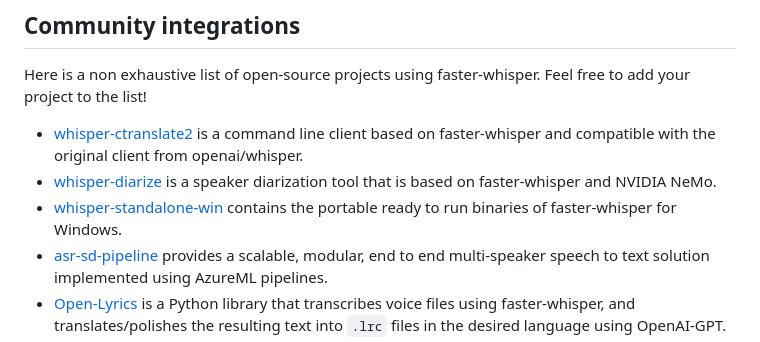
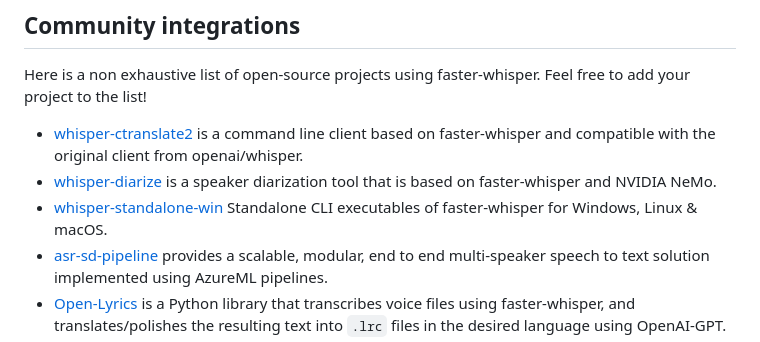
Before and after one commit to SYSTRAN/faster-whisper, a Markdown page: README.md, the part around the change. GitHub-like rendering.

Commit message:
Update whisper-standalone-win description in README.md (#508)
* Update whisper-standalone-win description in README.md

```diff
--- a/README.md
+++ b/README.md
@@ -178,7 +178,7 @@ Here is a non exhaustive list of open-source projects using faster-whisper. Feel
 
 * [whisper-ctranslate2](https://github.com/Softcatala/whisper-ctranslate2) is a command line client based on faster-whisper and compatible with the original client from openai/whisper.
 * [whisper-diarize](https://github.com/MahmoudAshraf97/whisper-diarization) is a speaker diarization tool that is based on faster-whisper and NVIDIA NeMo.
-* [whisper-standalone-win](https://github.com/Purfview/whisper-standalone-win) contains the portable ready to run binaries of faster-whisper for Windows.
+* [whisper-standalone-win](https://github.com/Purfview/whisper-standalone-win) Standalone CLI executables of faster-whisper for Windows, Linux & macOS.
 * [asr-sd-pipeline](https://github.com/hedrergudene/asr-sd-pipeline) provides a scalable, modular, end to end multi-speaker speech to text solution implemented using AzureML pipelines.
 * [Open-Lyrics](https://github.com/zh-plus/Open-Lyrics) is a Python library that transcribes voice files using faster-whisper, and translates/polishes the resulting text into `.lrc` files in the desired language using OpenAI-GPT.
 * [wscribe](https://github.com/geekodour/wscribe) is a flexible transcript generation tool supporting faster-whisper, it can export word level transcript and the exported transcript then can be edited with [wscribe-editor](https://github.com/geekodour/wscribe-editor)
```
